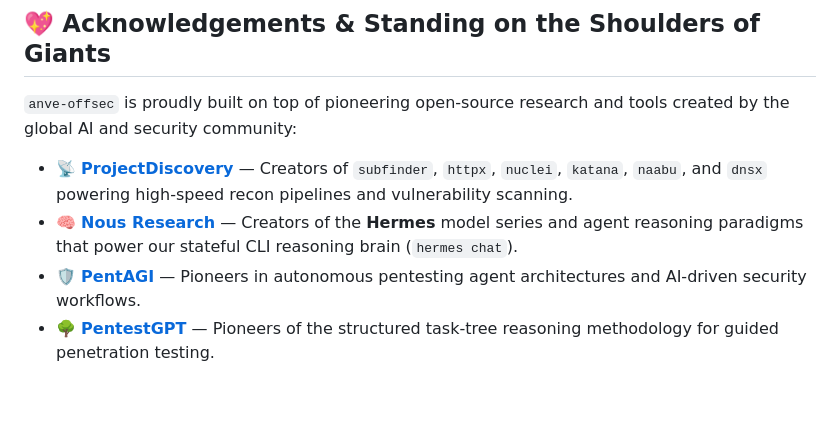
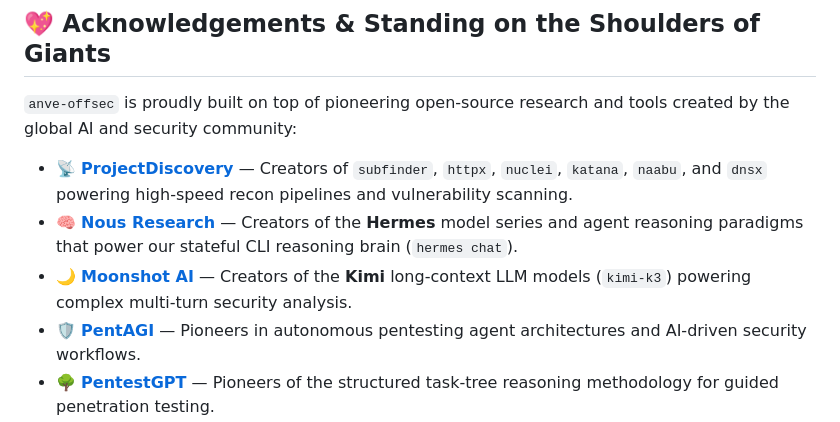
Before and after one commit to ANVEAI/anve-offsec, a Markdown page: README.md, the part around the change. GitHub-like rendering; blank space fills up the shorter version.

Commit message:
docs: credit Moonshot AI (Kimi) in Acknowledgements section

```diff
--- a/README.md
+++ b/README.md
@@ -296,6 +296,7 @@ Every engagement outcome is processed, embedded, and stored in **Qdrant Vector D
 
 - 📡 **[ProjectDiscovery](https://github.com/projectdiscovery)** — Creators of `subfinder`, `httpx`, `nuclei`, `katana`, `naabu`, and `dnsx` powering high-speed recon pipelines and vulnerability scanning.
 - 🧠 **[Nous Research](https://github.com/NousResearch)** — Creators of the **Hermes** model series and agent reasoning paradigms that power our stateful CLI reasoning brain (`hermes chat`).
+- 🌙 **[Moonshot AI](https://github.com/MoonshotAI)** — Creators of the **Kimi** long-context LLM models (`kimi-k3`) powering complex multi-turn security analysis.
 - 🛡️ **[PentAGI](https://github.com/pentagi/pentagi)** — Pioneers in autonomous pentesting agent architectures and AI-driven security workflows.
 - 🌳 **[PentestGPT](https://github.com/GreyDoff/PentestGPT)** — Pioneers of the structured task-tree reasoning methodology for guided penetration testing.
 - ⚙️ **[Agent Zero](https://github.com/fradelg/agent-zero)** — Pioneers in organic instrument execution and typed agent memory architectures.
```
